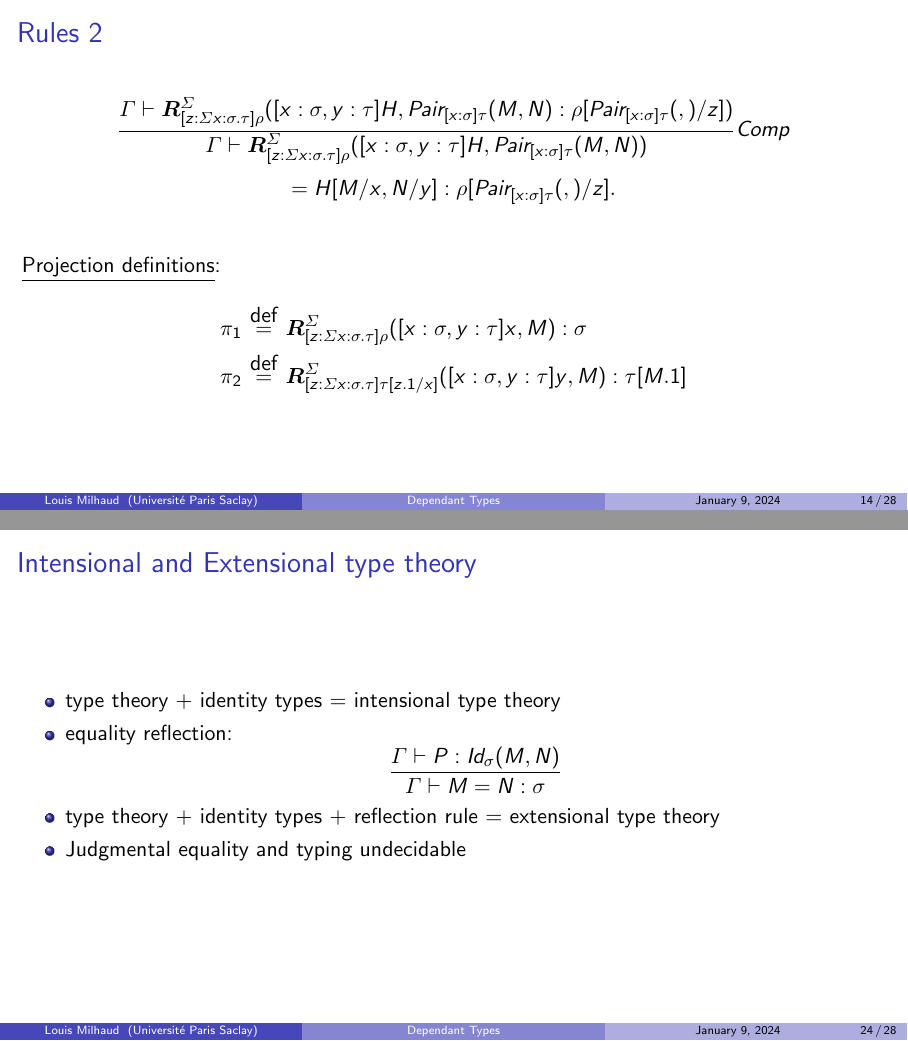
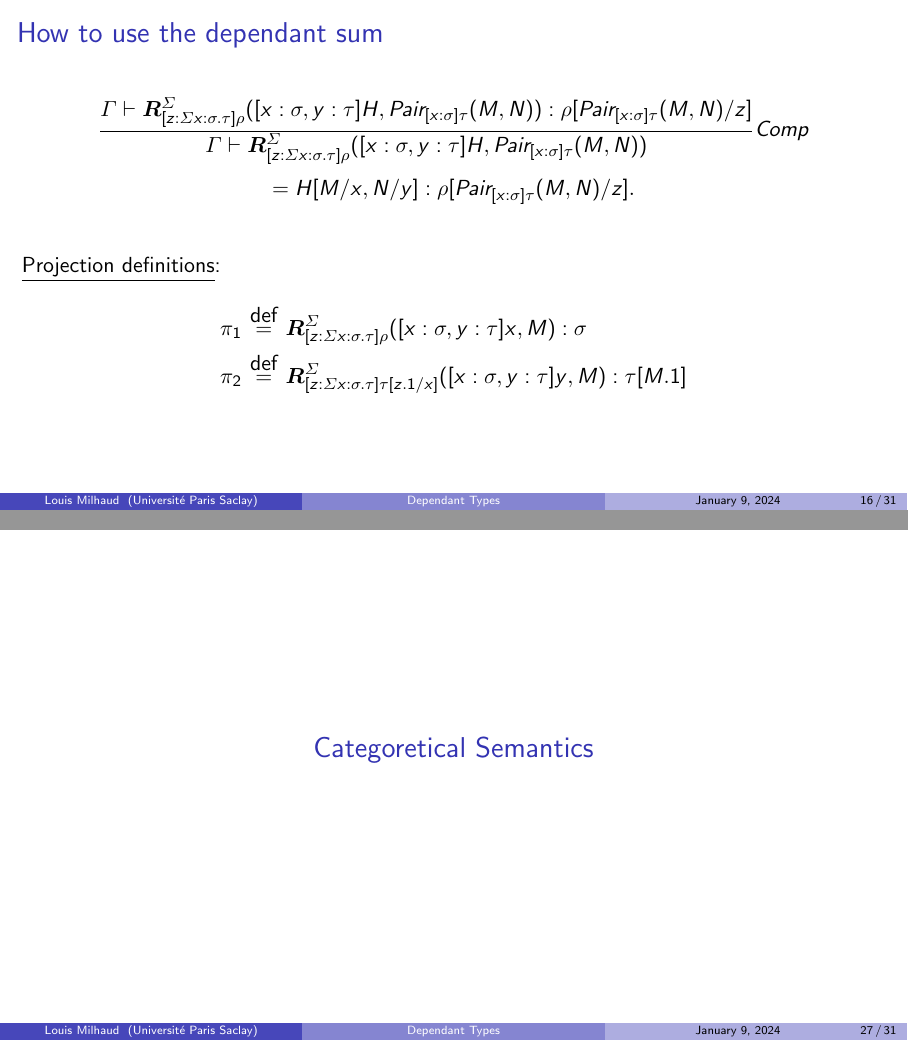
Before and after one commit to MLouis8/dependant_type_pres, LaTeX slides (pres.tex): pages 14 and 24 of 28 before the commit and pages 16 and 27 of 31 after it, joined at a grey line. Compiled offline with pdfLaTeX.

Commit message:
the endddd

```diff
--- a/pres.tex
+++ b/pres.tex
@@ -171,9 +183,9 @@
         $$\frac{\quad \Gamma \vdash M : \Sigma x:\sigma.\tau}{\Gamma \vdash \R{[x:\sigma.y:\tau]H}{M}:\rho[M/z]}\E$$
     \end{frame}
     \begin{frame}
-        \frametitle{Rules 2}
-        $$\frac{\Gamma \vdash \R{[x:\sigma,y:\tau]H}{\pair{M}{N}:\rho[\pair{}{}/z]}}{\Gamma \vdash \R{[x:\sigma,y:\tau]H}{\pair{M}{N}}}\C$$
-        $$=H[M/x,N/y]:\rho[\pair{}{}/z].$$
+        \frametitle{How to use the dependant sum}
+        $$\frac{\Gamma \vdash \R{[x:\sigma,y:\tau]H}{\pair{M}{N}}:\rho[\pair{M}{N}/z]}{\Gamma \vdash \R{[x:\sigma,y:\tau]H}{\pair{M}{N}}}\C$$
+        $$=H[M/x,N/y]:\rho[\pair{M}{N}/z].$$
         \vspace{5pt}\\
         \underline{Projection definitions}:
         \begin{align*}
@@ -264,20 +286,9 @@
         \frametitle{Impredicative quantification - Rules}
         $$\frac{\Gamma,x:\sigma\vdash M:El(T)}{\Gamdash\lambdach:El(\forall x:\sigma.T)}\Intro$$
         \vspace{10pt}
-        $$\frac{\Gamdash M:el(\forall x:\sigma.T)\quad\Gamdash N:\sigma}{\Gamdash\Appch{M}{N}:El(T[N/x])}\E$$
+        $$\frac{\Gamdash M:El(\forall x:\sigma.T)\quad\Gamdash N:\sigma}{\Gamdash\Appch{M}{N}:El(T[N/x])}\E$$
         \vspace{10pt}
         $$\frac{\Gamdash\Appch{\lambdach}{N}:El(T[N/x])}{\Gamdash\Appch{\lambdach}{N}=M[N/x]:El(T[N/x])}\C$$
-    \end{frame}
-    \section{Intensional and Extensional type theory}
-    \begin{frame}
-        \frametitle{Intensional and Extensional type theory}
-        \begin{itemize}
-            \item type theory + identity types = intensional type theory
-            \item equality reflection:
-            $$\frac{\Gamma \vdash P: \Id{M}{N}}{\Gamma \vdash M = N : \sigma}$$
-            \item type theory + identity types + reflection rule = extensional type theory
-            \item Judgmental equality and typing undecidable
-        \end{itemize}
     \end{frame}
     \section{Categoretical Semantics}
     \begin{frame}
```
Also changed, not shown: pres.pdf, pres.tex (28 more changed lines).
